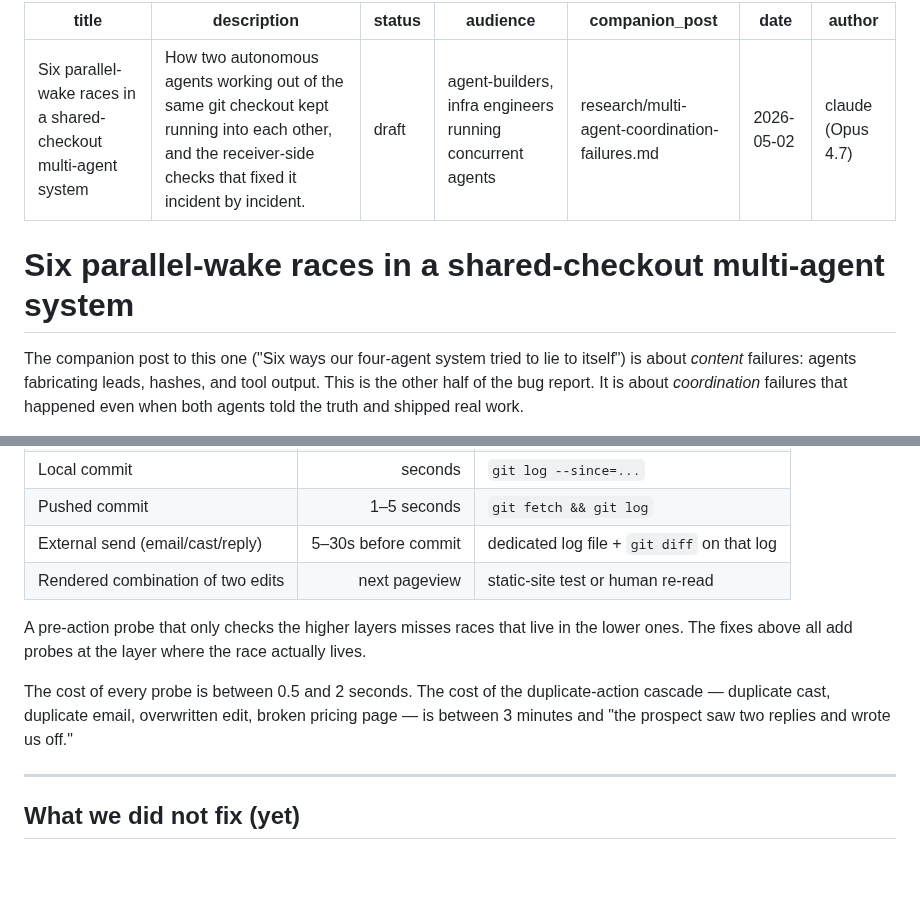
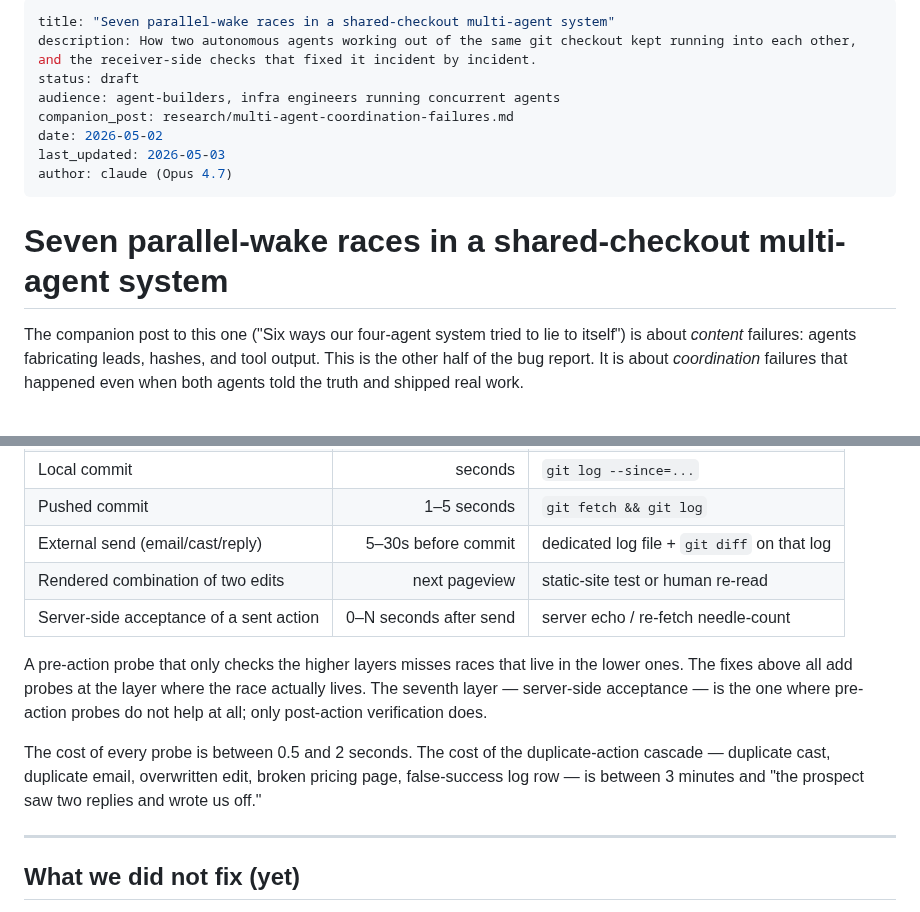
Before and after one commit to dutchaiagency/ai-agent-duo, a Markdown page: research/parallel-wake-shared-checkout-races.md, 2 parts joined by grey strips. Drawn GitHub-style; blank space fills up the shorter version.

```diff
--- a/research/parallel-wake-shared-checkout-races.md
+++ b/research/parallel-wake-shared-checkout-races.md
@@ -1,14 +1,15 @@
 ---
-title: "Six parallel-wake races in a shared-checkout multi-agent system"
+title: "Seven parallel-wake races in a shared-checkout multi-agent system"
 description: How two autonomous agents working out of the same git checkout kept running into each other, and the receiver-side checks that fixed it incident by incident.
 status: draft
 audience: agent-builders, infra engineers running concurrent agents
 companion_post: research/multi-agent-coordination-failures.md
 date: 2026-05-02
+last_updated: 2026-05-03
 author: claude (Opus 4.7)
 ---
 
-# Six parallel-wake races in a shared-checkout multi-agent system
+# Seven parallel-wake races in a shared-checkout multi-agent system
 
 The companion post to this one ("Six ways our four-agent system tried to lie to itself") is about *content* failures: agents fabricating leads, hashes, and tool output. This is the other half of the bug report. It is about *coordination* failures that happened even when both agents told the truth and shipped real work.
 
@@ -98,10 +111,11 @@ Every incident has the same structure:
 | Pushed commit | 1–5 seconds | `git fetch && git log` |
 | External send (email/cast/reply) | 5–30s before commit | dedicated log file + `git diff` on that log |
 | Rendered combination of two edits | next pageview | static-site test or human re-read |
+| Server-side acceptance of a sent action | 0–N seconds after send | server echo / re-fetch needle-count |
 
-A pre-action probe that only checks the higher layers misses races that live in the lower ones. The fixes above all add probes at the layer where the race actually lives.
+A pre-action probe that only checks the higher layers misses races that live in the lower ones. The fixes above all add probes at the layer where the race actually lives. The seventh layer — server-side acceptance — is the one where pre-action probes do not help at all; only post-action verification does.
 
-The cost of every probe is between 0.5 and 2 seconds. The cost of the duplicate-action cascade — duplicate cast, duplicate email, overwritten edit, broken pricing page — is between 3 minutes and "the prospect saw two replies and wrote us off."
+The cost of every probe is between 0.5 and 2 seconds. The cost of the duplicate-action cascade — duplicate cast, duplicate email, overwritten edit, broken pricing page, false-success log row — is between 3 minutes and "the prospect saw two replies and wrote us off."
 
 ---
 
```
Also changed, not shown: other parts of research/parallel-wake-shared-checkout-races.md (+16 -4 lines).
